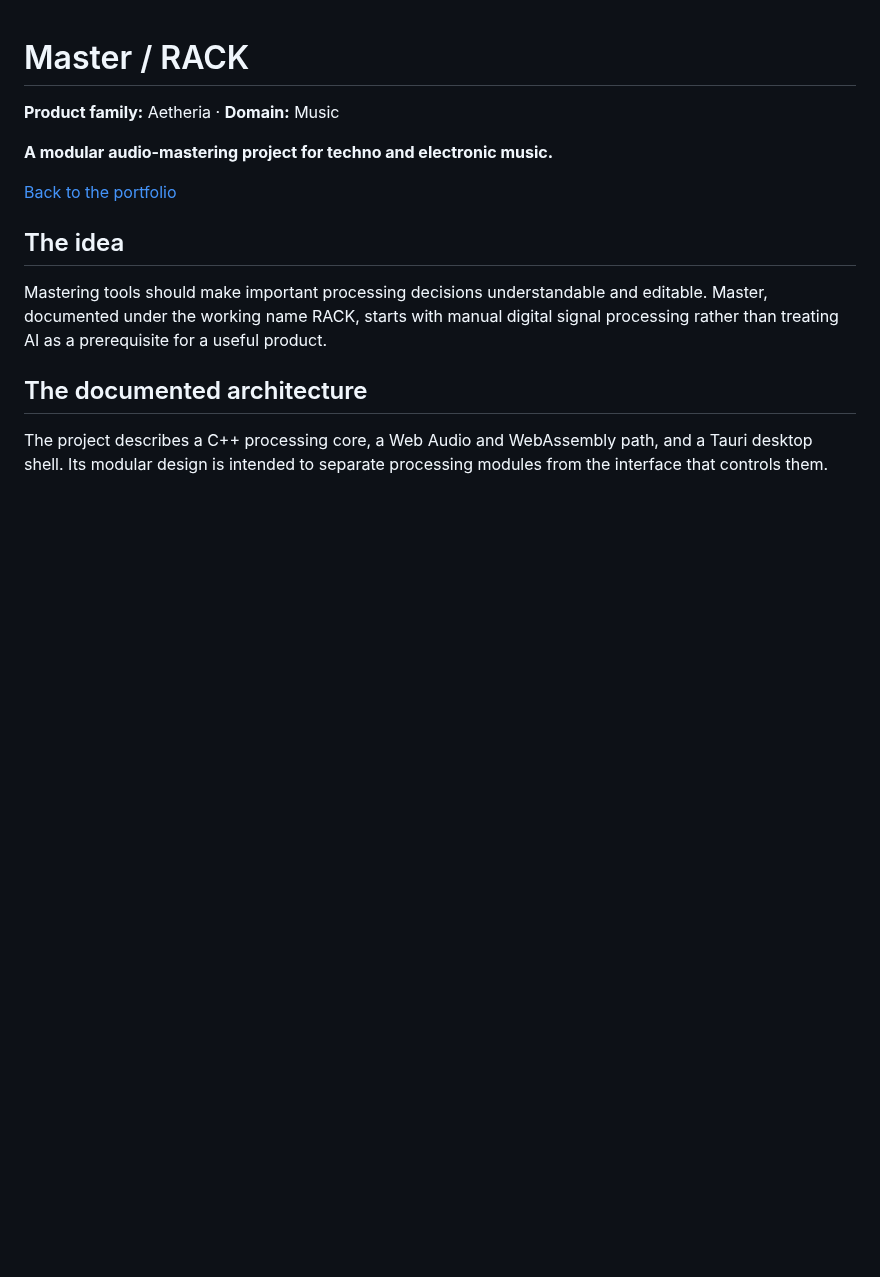
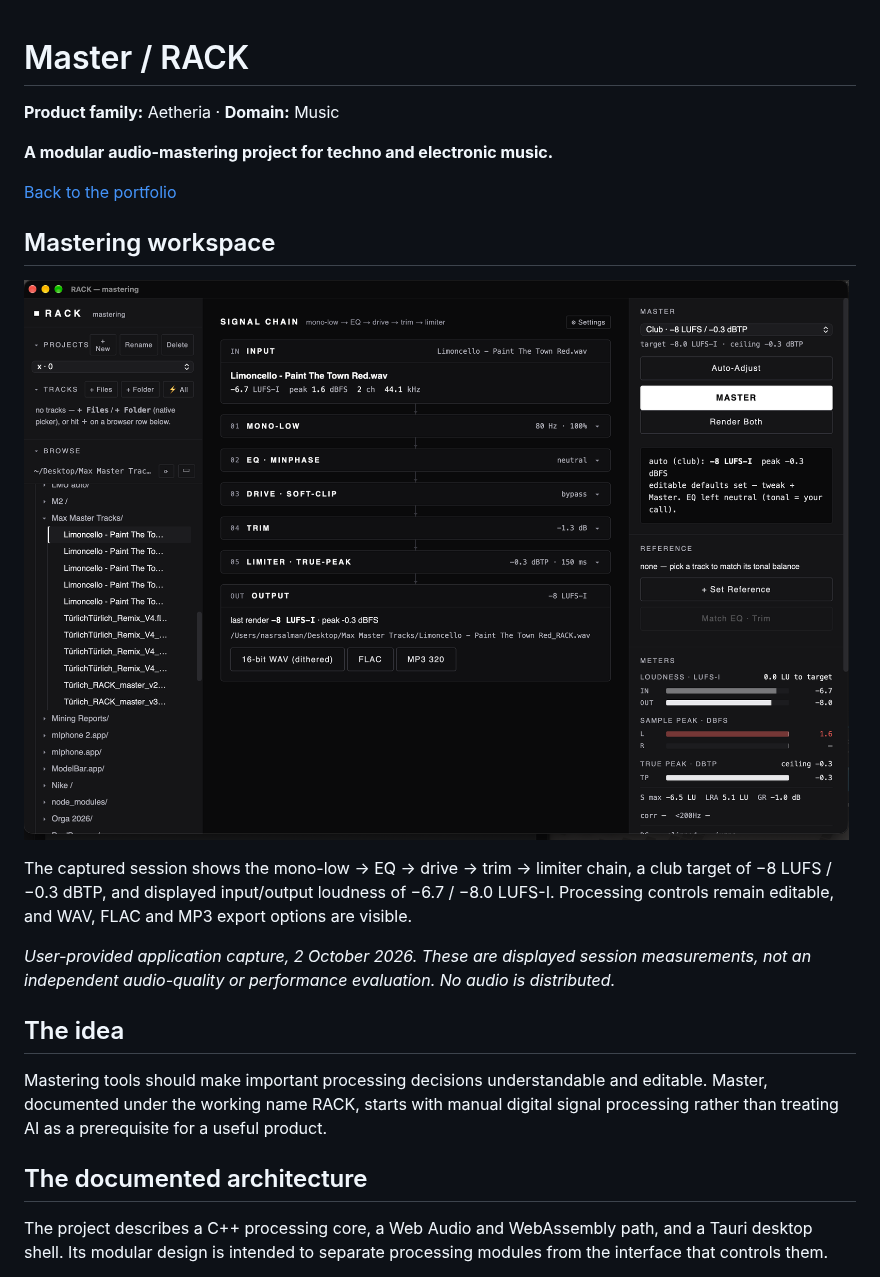
Before and after one commit to nasrsalman030/nasrsalman030, a Markdown page: projects/master-rack.md, the part around the change. GitHub-like rendering; pictures changed too: assets/screenshots/rack-mastering.png (added); blank space fills up the shorter version.

```diff
--- a/projects/master-rack.md
+++ b/projects/master-rack.md
@@ -5,6 +5,14 @@
 **A modular audio-mastering project for techno and electronic music.**
 
 [Back to the portfolio](../README.md)
+
+## Mastering workspace
+
+![RACK mastering session: modular signal chain, club target and loudness meters](../assets/screenshots/rack-mastering.png)
+
+The captured session shows the mono-low → EQ → drive → trim → limiter chain, a club target of −8 LUFS / −0.3 dBTP, and displayed input/output loudness of −6.7 / −8.0 LUFS-I. Processing controls remain editable, and WAV, FLAC and MP3 export options are visible.
+
+*User-provided application capture, 2 October 2026. These are displayed session measurements, not an independent audio-quality or performance evaluation. No audio is distributed.*
 
 ## The idea
 
```
Also changed, not shown: README.md (+4 -0 lines).
